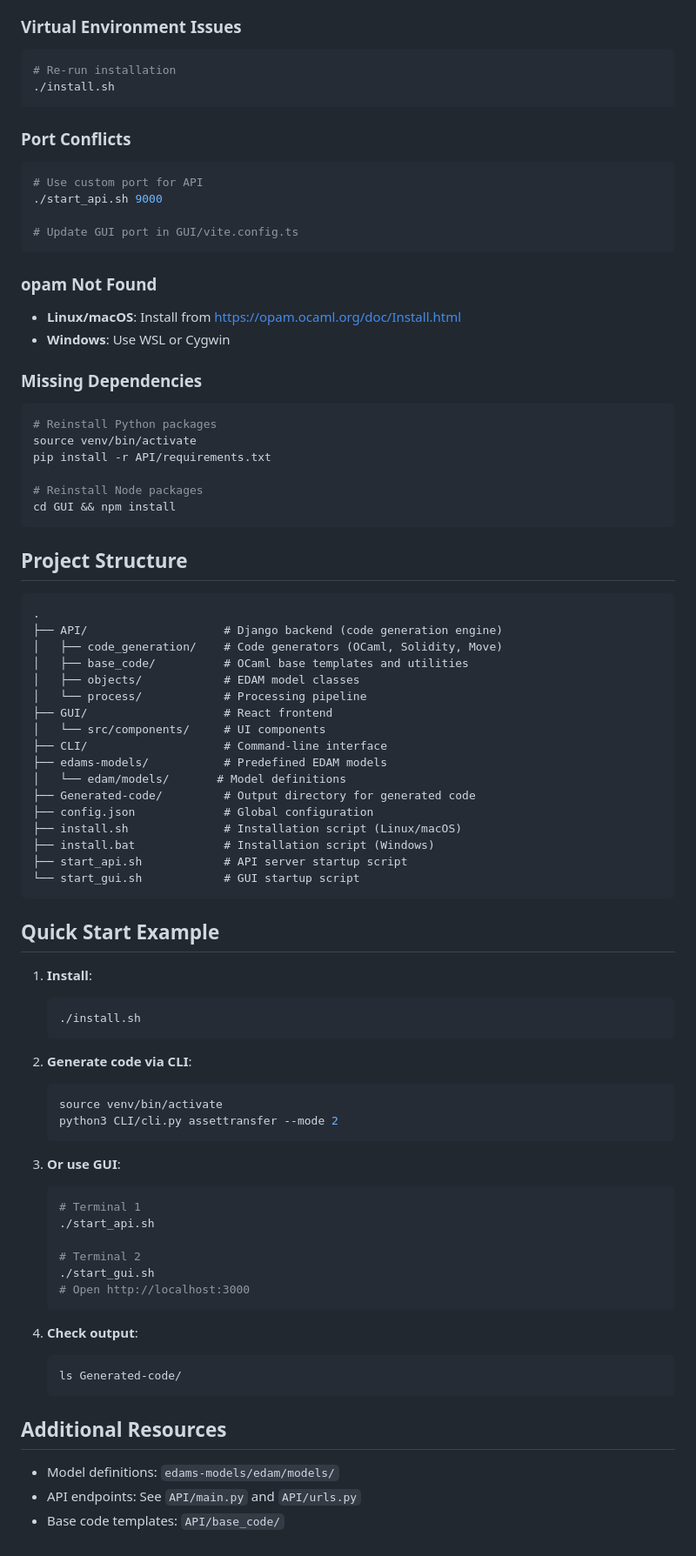
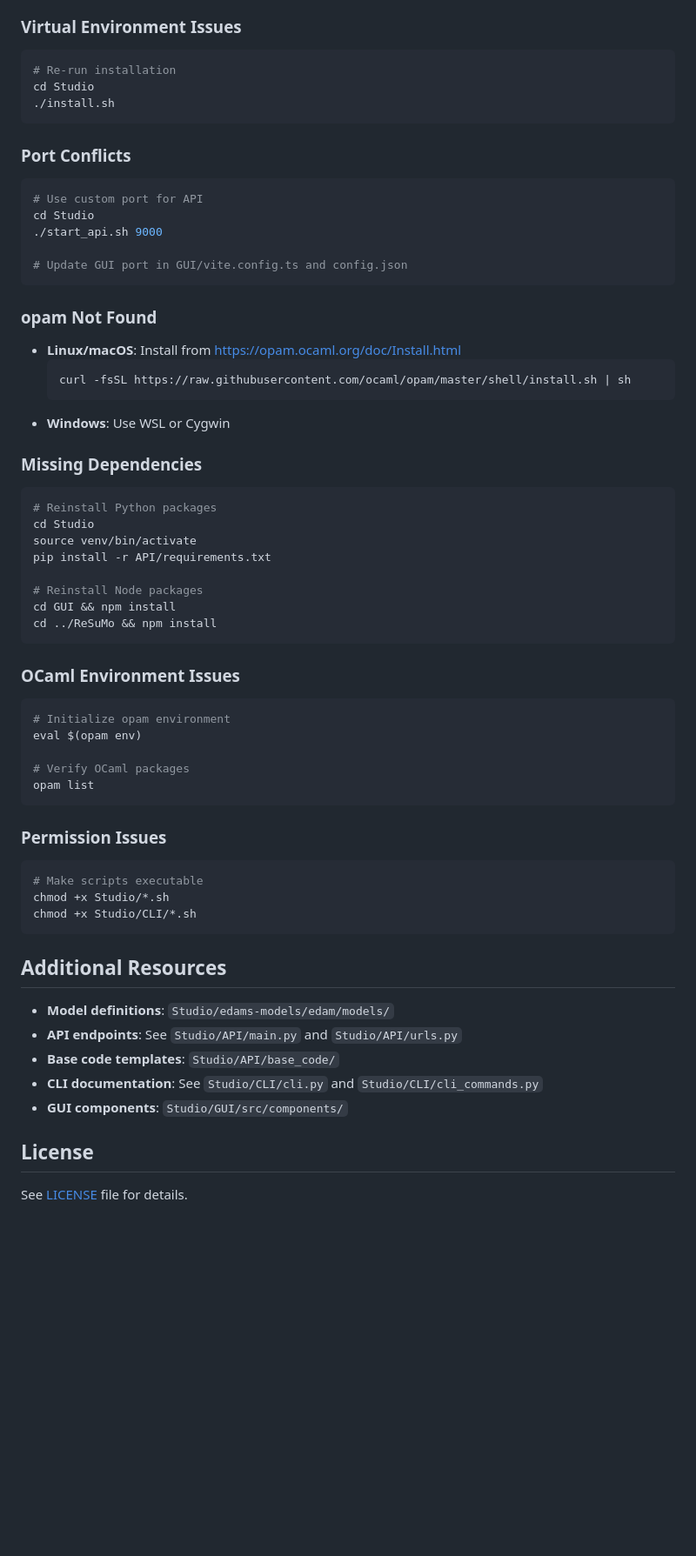
Before and after one commit to loctet/Edam-Studio, a Markdown page: README.md, the part around one of its changes. Shown at 87% size. Drawn GitHub-style; blank space fills up the shorter version.

````diff
--- a/README.md
+++ b/README.md
@@ -233,82 +405,66 @@ Edit `config.json` to customize:
 ```bash
 # Re-run installation
+cd Studio
 ./install.sh
 ```
 
 ### Port Conflicts
+
 ```bash
 # Use custom port for API
+cd Studio
 ./start_api.sh 9000
 
-# Update GUI port in GUI/vite.config.ts
+# Update GUI port in GUI/vite.config.ts and config.json
 ```
 
 ### opam Not Found
+
 - **Linux/macOS**: Install from https://opam.ocaml.org/doc/Install.html
+  ```bash
+  curl -fsSL https://raw.githubusercontent.com/ocaml/opam/master/shell/install.sh | sh
+  ```
 - **Windows**: Use WSL or Cygwin
 
 ### Missing Dependencies
+
 ```bash
 # Reinstall Python packages
+cd Studio
 source venv/bin/activate
 pip install -r API/requirements.txt
 
 # Reinstall Node packages
 cd GUI && npm install
+cd ../ReSuMo && npm install
 ```
 
-## Project Structure
+### OCaml Environment Issues
 
-```
-.
-├── API/                    # Django backend (code generation engine)
-│   ├── code_generation/    # Code generators (OCaml, Solidity, Move)
-│   ├── base_code/          # OCaml base templates and utilities
-│   ├── objects/            # EDAM model classes
-│   └── process/            # Processing pipeline
-├── GUI/                    # React frontend
-│   └── src/components/     # UI components
-├── CLI/                    # Command-line interface
-├── edams-models/           # Predefined EDAM models
-│   └── edam/models/       # Model definitions
-├── Generated-code/         # Output directory for generated code
-├── config.json             # Global configuration
-├── install.sh              # Installation script (Linux/macOS)
-├── install.bat             # Installation script (Windows)
-├── start_api.sh            # API server startup script
-└── start_gui.sh            # GUI startup script
+```bash
+# Initialize opam environment
+eval $(opam env)
+
+# Verify OCaml packages
+opam list
 ```
 
-## Quick Start Example
+### Permission Issues
 
-1. **Install**:
-   ```bash
-   ./install.sh
-   ```
-
-2. **Generate code via CLI**:
-   ```bash
-   source venv/bin/activate
-   python3 CLI/cli.py assettransfer --mode 2
-   ```
-
-3. **Or use GUI**:
-   ```bash
-   # Terminal 1
-   ./start_api.sh
-
-   # Terminal 2
-   ./start_gui.sh
-   # Open http://localhost:3000
-   ```
-
-4. **Check output**:
-   ```bash
-   ls Generated-code/
-   ```
+```bash
+# Make scripts executable
+chmod +x Studio/*.sh
+chmod +x Studio/CLI/*.sh
+```
 
 ## Additional Resources
 
-- Model definitions: `edams-models/edam/models/`
-- API endpoints: See `API/main.py` and `API/urls.py`
-- Base code templates: `API/base_code/`
+- **Model definitions**: `Studio/edams-models/edam/models/`
+- **API endpoints**: See `Studio/API/main.py` and `Studio/API/urls.py`
+- **Base code templates**: `Studio/API/base_code/`
+- **CLI documentation**: See `Studio/CLI/cli.py` and `Studio/CLI/cli_commands.py`
+- **GUI components**: `Studio/GUI/src/components/`
+
+## License
+
+See [LICENSE](LICENSE) file for details.
````
Also changed, not shown: other parts of README.md (+244 -72 lines).
